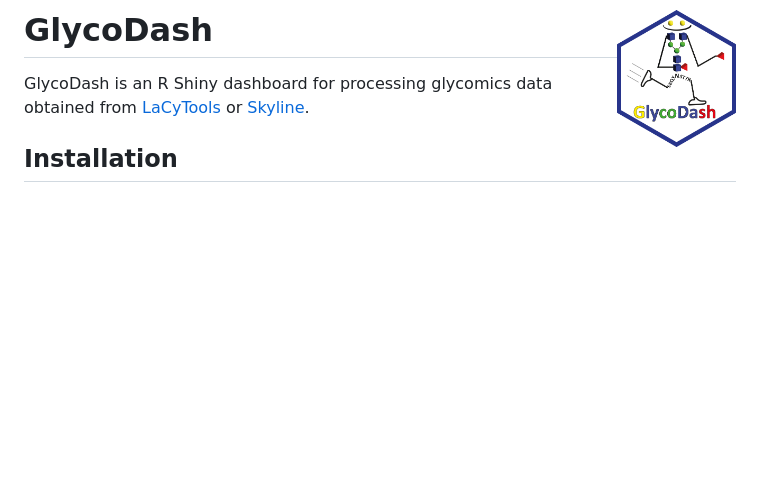
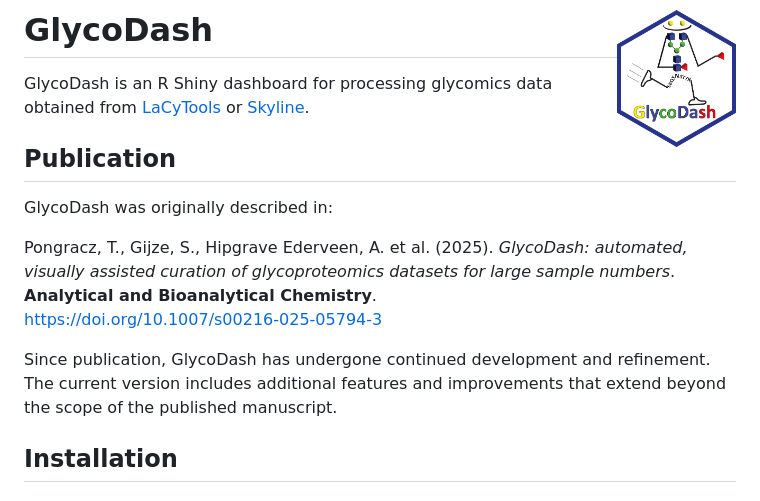
Before and after one commit to Center-for-Proteomics-and-Metabolomics/GlycoDash, a Markdown page: README.md, the part around the change. GitHub-like rendering; blank space fills up the shorter version.

Commit message:
Update README with publication details
Added publication information and version updates for GlycoDash.

```diff
--- a/README.md
+++ b/README.md
@@ -1,6 +1,14 @@
 # GlycoDash <img src="man/figures/glycodash_logo.png" align="right" height="138" /></a>
 
 GlycoDash is an R Shiny dashboard for processing glycomics data obtained from [LaCyTools](<https://pubs.acs.org/doi/10.1021/acs.jproteome.6b00171>) or [Skyline](<https://skyline.ms>).
+
+## Publication
+GlycoDash was originally described in:
+
+Pongracz, T., Gijze, S., Hipgrave Ederveen, A. et al. (2025). *GlycoDash: automated, visually assisted curation of glycoproteomics datasets for large sample numbers*. **Analytical and Bioanalytical Chemistry**.
+https://doi.org/10.1007/s00216-025-05794-3
+
+Since publication, GlycoDash has undergone continued development and refinement. The current version includes additional features and improvements that extend beyond the scope of the published manuscript.
 
 ## Installation
 
```
